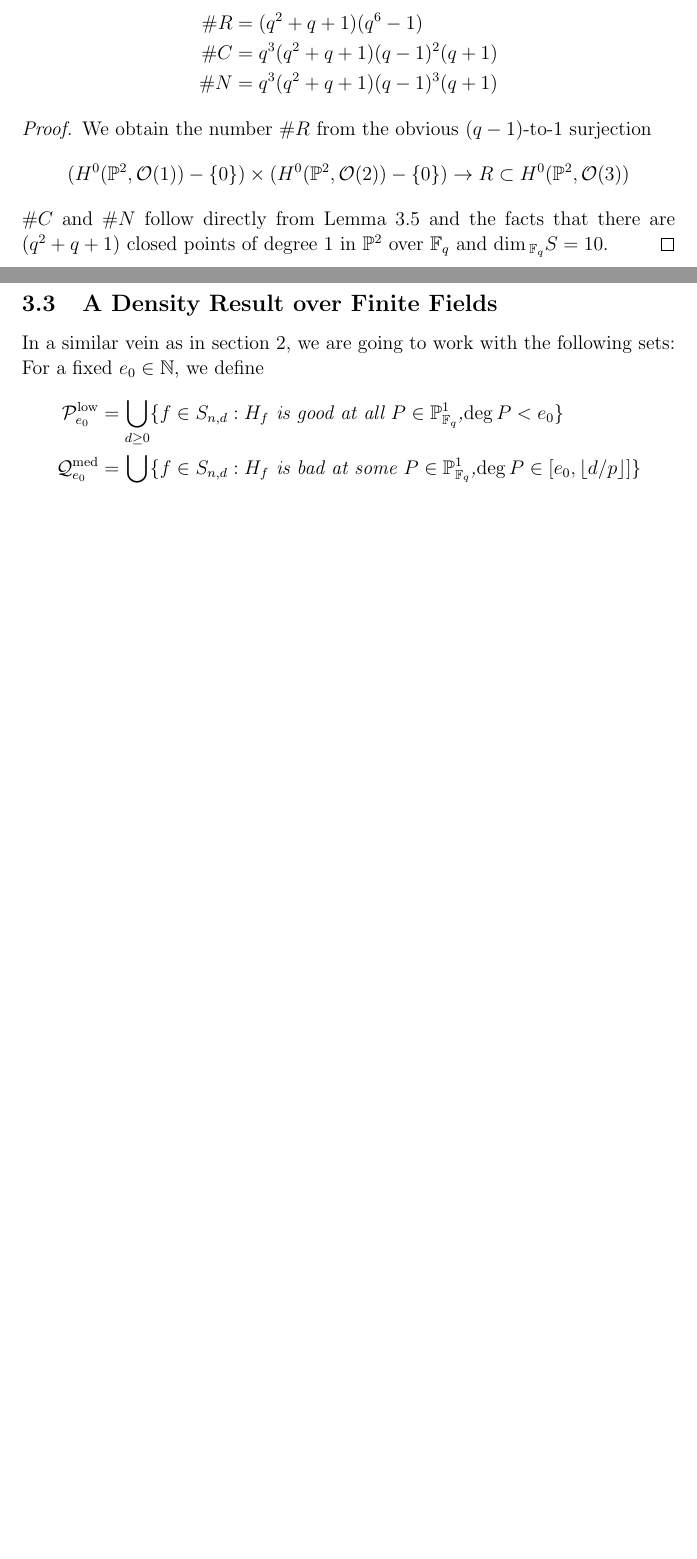
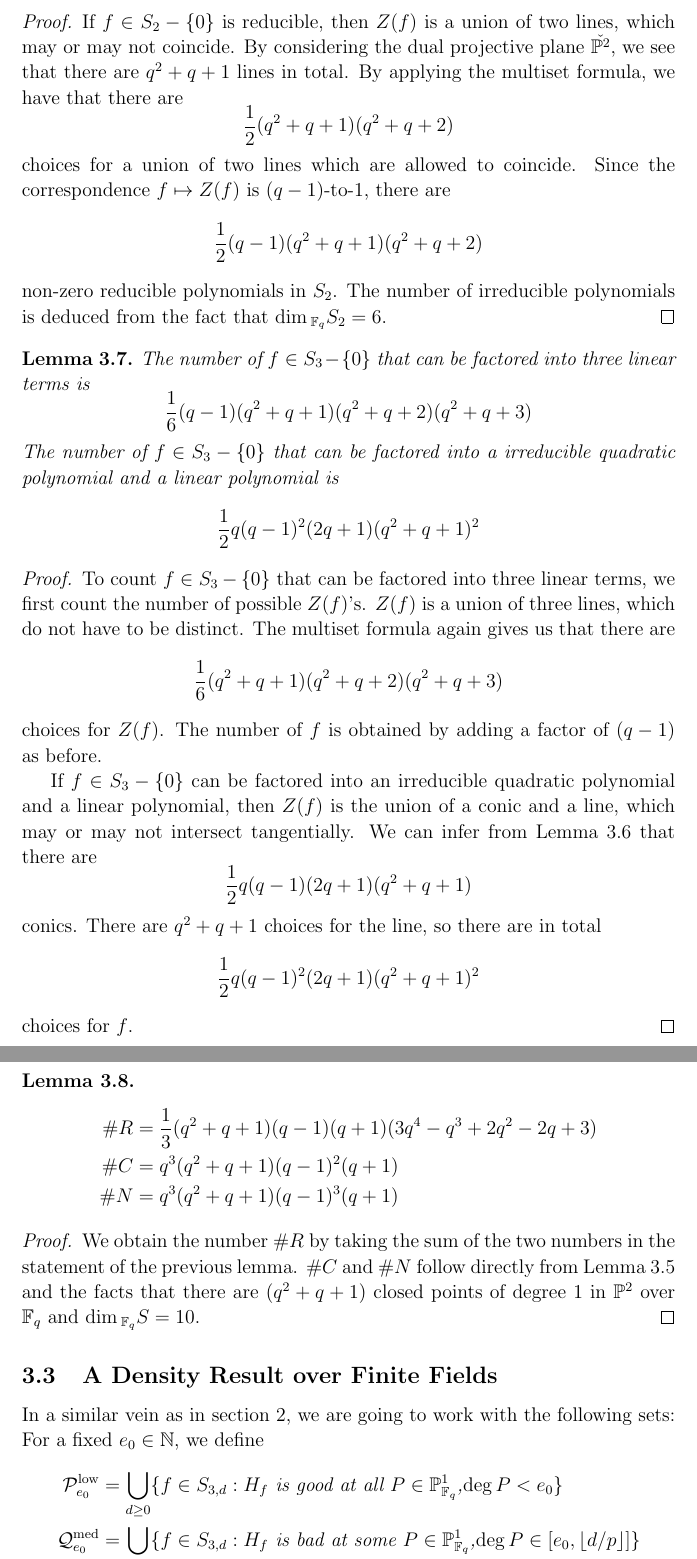
Before and after one commit to PaulYangMath/undergraduate_senior_thesis, a LaTeX thesis (Senior Thesis.tex): two parts of pages 18 and 19 of 27 before the commit and two parts of pages 22 and 23 of 32 after it, joined at a grey line, cut at the place of the change, the shorter picture padded with empty space. The pictures show the PDF file Senior Thesis.pdf that the author committed with the source.

Commit message:
Tentative Final Version

```diff
--- a/Senior Thesis.tex
+++ b/Senior Thesis.tex
@@ -484,3 +506,4 @@ In particular, we have inequalities $$(1 - q^{-2e})(1 - q^{-3e/2}) < \Prob(f \in
+when $\mathrm{char} \, \IF_q > 3$.
 \end{lemma}
 Now we may state our main theorem for elliptic surfaces over finite fields:
 \begin{theorem}
@@ -488,2 +511,3 @@ Now we may state our main theorem for elliptic surfaces over finite fields:
 $$ \Prob(f \in \sS) = \prod_{P \in \IP^1_{\IF_q}} \Prob( f \in \sS_{P}) $$
 Combined with the previous lemma, we obtain a bound for $\Prob(\sS)$ in terms of Zeta functions:
+$$ \zeta_{\IP^1_{\IF_q}}(2)^{-1} \zeta_{\IP^1_{\IF_q}}(3/2)^{-1} < \Prob(f \in \sS) < \zeta_{\IP^1_{\IF_q}}(2)^{-2}$$
@@ -534,4 +557,3 @@ These statements are weaker than our observations, but they suffice for our purp
 
 
 \subsubsection{Counting Plane Cubics of Different Types}
-In this section we count the number of reducible, cuspidal and nodal cubics in the projective plane $\IP^2$ over a finite field $\IF_q$. Plane cubics are given by sections in $S = H^0(\IP^2, \sO(3))$. We may identify $S$ with the subset of $\IF_q[X_0, X_1, X_2]$ consisting of homogeneous polynomials of degree $3$. Given $f \in S$, we denote its vanishing locus in $\IP^2$ by $Z(f)$. Define
@@ -538 +561,4 @@ In this section we count the number of reducible, cuspidal and nodal cubics in t
 \begin{align*}
+R &= \{ f \in S_3 : Z(f) \textit{ is reducible} \} \\
+C &= \{ f \in S_3 : Z(f) \textit{ is cuspidal} \} \\
+N &= \{ f \in S_3 : Z(f) \textit{ is nodal} \}
@@ -573,14 +596,14 @@ $$ \frac{q + 1}{2q} (1 - q^{-1})^2 +  \frac{q - 1}{2q} (1 - q^{-2}) =  \frac{1}{
 
 \begin{lemma}
 \label{mainlemma}
-Let $Q \in \IP^2$ be a closed point of degree $1$, then for a randomly chosen $f \in S$,
+Let $Q \in \IP^2$ be a closed point of degree $1$, then for a randomly chosen $f \in S_3$,
 \begin{align*}
 \Prob(f \textit{ is a cuspidal curve with a cusp at } Q) &= \frac{1}{q^7}(q - 1)^2(q + 1) \\
 \Prob(f \textit{ is a nodal curve with a node at } Q) &= \frac{1}{q^7}(q - 1)^3(q + 1) \\
 \end{align*}
 \end{lemma}
 \begin{proof}
-Without loss of generality, assume that $X_0 \neq 0$ at $Q$, so that $Q \in \IA^2$, on which we may use coordinates $x_1 = X_1/X_0, x_2 = X_2/X_0$. We further assume that $x_1(Q) = x_2(Q) = 0$, i.e. $Q$ is the origin of the affine chart $X_0 \neq 0$. We may identify $f \in S$ with its dehomogenization $f/X_0^3 = g(x_1, x_2)$ on $\IA^2$. We may write
+Without loss of generality, assume that $X_0 \neq 0$ at $Q$, so that $Q \in \IA^2$, on which we may use coordinates $x_1 = X_1/X_0, x_2 = X_2/X_0$. We further assume that $x_1(Q) = x_2(Q) = 0$, i.e. $Q$ is the origin of the affine chart $X_0 \neq 0$. We may identify $f \in S_3$ with its dehomogenization $f/X_0^3 = g(x_1, x_2)$ on $\IA^2$. We may write
 $$ g = g_0 + g_1 + g_2 + g_3 $$
 where $g_j$ is the homogeneous part of degree $j$ of $g$. If the $g_j$'s are chosen uniformly and independently at random, then the distribution of $f$ is uniform over $S$. $Z(g)$ is a cuspidal curve with a cusp at $Q$ if and only if
 \begin{enumerate}[i.]
@@ -599,5 +622,40 @@ Similarly, $Z(g)$ is a nodal curve with a node at $Q$ if and only if
 This time $\Prob(i) = 1/q^3$, $\Prob(ii) = (q^3 - q^2)/q^3$ and Lemma~\ref{nonsquare} gives $\Prob(iii \mid ii)$. Therefore the probability that $Z(f)$ has a node at $Q$ is
 $$ \frac{1}{q^3} \frac{q^3 - q^2}{q^3} \frac{1}{q^3}(q + 1)(q - 1)^2 = \frac{1}{q^7}(q - 1)^3(q + 1) $$
 \end{proof}
+We use the following lemmas to treat reducible cubics.
+\begin{lemma}
+\label{countquadratic}
+In $S_2 - \{0\}$, the number of reducible polynomials is
+$$ \frac{1}{2}(q - 1)(q^2 + q + 1)(q^2 + q + 2) $$
+and the number of irreducible polynomials is
+$$ \frac{1}{2} q(q - 1)^2 (2q + 1) (q^2 + q + 1) $$
+\end{lemma}
+\begin{proof}
+If $f \in S_2 - \{0\}$ is reducible, then $Z(f)$ is a union of two lines, which may or may not coincide. By considering the dual projective plane $\check{\IP^2}$, we see that there are $q^2 + q + 1$ lines in total. By applying the multiset formula, we have that there are
+$$ \frac{1}{2}(q^2 + q + 1)(q^2 + q + 2)  $$
+choices for a union of two lines which are allowed to coincide.
+Since the correspondence $f \mapsto Z(f)$ is $(q - 1)$-to-$1$, there are
+$$ \frac{1}{2}(q - 1)(q^2 + q + 1)(q^2 + q + 2) $$
+non-zero reducible polynomials in $S_2$. The number of irreducible polynomials is deduced from the fact that $\dim_{\IF_q} S_2 = 6$.
+\end{proof}
+
+\begin{lemma}
+The number of $f \in S_3 - \{0\}$ that can be factored into three linear terms is
+$$ \frac{1}{6} (q - 1) (q^2 + q + 1) (q^2 + q + 2) (q^2 + q + 3)$$
+The number of $f \in S_3 - \{0\}$ that can be factored into a irreducible quadratic polynomial and a linear polynomial is
+$$  \frac{1}{2} q(q - 1)^2(2q + 1) (q^2 + q + 1)^2 $$
+\end{lemma}
+\begin{proof}
+To count $f \in S_3 - \{0\}$ that can be factored into three linear terms, we first count the number of possible $Z(f)$'s. $Z(f)$ is a union of three lines, which do not have to be distinct. The multiset formula again gives us that there are
+$$ \frac{1}{6} (q^2 + q + 1) (q^2 + q + 2) (q^2 + q + 3) $$
+choices for $Z(f)$. The number of $f$ is obtained by adding a factor of $(q - 1)$ as before.
+
+If $f \in S_3 - \{0\}$ can be factored into an irreducible quadratic polynomial and a linear polynomial, then $Z(f)$ is the union of a conic and a line, which may or may not intersect tangentially. We can infer from Lemma~\ref{countquadratic} that there are
+$$ \frac{1}{2} q(q - 1)(2q + 1) (q^2 + q + 1) $$
+conics. There are $q^2 + q  + 1$ choices for the line, so there are in total
+$$  \frac{1}{2} q(q - 1)^2(2q + 1) (q^2 + q + 1)^2 $$
+choices for $f$.
+\end{proof}
+
 \begin{lemma}
 \begin{align*}
@@ -607,8 +665,7 @@ $$ \frac{1}{q^3} \frac{q^3 - q^2}{q^3} \frac{1}{q^3}(q + 1)(q - 1)^2 = \frac{1}{
 \end{align*}
 \end{lemma}
 \begin{proof}
-We obtain the number $\# R$ from the obvious $(q - 1)$-to-$1$ surjection
-$$ (H^0(\IP^2, \sO(1)) - \{ 0 \}) \times (H^0(\IP^2, \sO(2)) - \{ 0 \}) \to R \subset H^0(\IP^2, \sO(3))$$
+We obtain the number $\# R$ by taking the sum of the two numbers in the statement of the previous lemma.
 $\# C$ and $\# N$ follow directly from Lemma~\ref{mainlemma} and the facts that there are $(q^2 + q + 1)$ closed points of degree $1$ in $\IP^2$ over $\IF_q$ and $\dim_{\IF_q} S = 10$.
 \end{proof}
 
@@ -617,9 +674,9 @@ $\# C$ and $\# N$ follow directly from Lemma~\ref{mainlemma} and the facts that
 In a similar vein as in section~\ref{simplify-ramified}, we are going to work with the following sets:
 For a fixed $e_0 \in \IN$, we define
 \begin{align*}
-\sP_{e_0}^{\mathrm{low}} &= \union_{d \ge 0} \{ f \in S_{n, d} : H_f \textit{ is good at all $P \in \IP^1_{\IF_q}$,}\deg P < e_0\}\\
-\sQ_{e_0}^{\mathrm{med}} &= \union_{d \ge 0} \{f \in S_{n, d} : H_f \textit{ is bad at some $P \in \IP^1_{\IF_q}$,}\deg P \in [e_0, \lfloor d/p \rfloor]\}\\
-\sQ^{\mathrm{high}} &= \union_{d \ge 0} \{f \in S_{n, d} : H_f \textit{ is bad at some $P \in \IP^1_{\IF_q}$,}\deg P \in > d/p\}
+\sP_{e_0}^{\mathrm{low}} &= \union_{d \ge 0} \{ f \in S_{3, d} : H_f \textit{ is good at all $P \in \IP^1_{\IF_q}$,}\deg P < e_0\}\\
+\sQ_{e_0}^{\mathrm{med}} &= \union_{d \ge 0} \{f \in S_{3, d} : H_f \textit{ is bad at some $P \in \IP^1_{\IF_q}$,}\deg P \in [e_0, \lfloor d/p \rfloor]\}\\
+\sQ^{\mathrm{high}} &= \union_{d \ge 0} \{f \in S_{3, d} : H_f \textit{ is bad at some $P \in \IP^1_{\IF_q}$,}\deg P \in > d/p\}
 \end{align*}
 \subsubsection{Points of Low and Medium Degree}
 
```
Also changed, not shown: Senior Thesis.pdf, Senior Thesis.tex (74 more changed lines), 4 other files.
